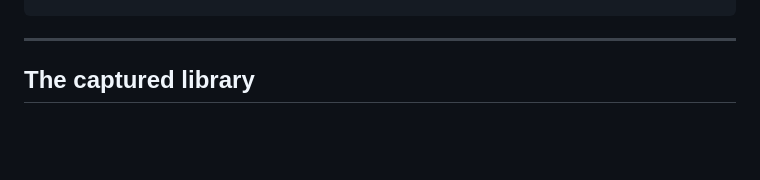
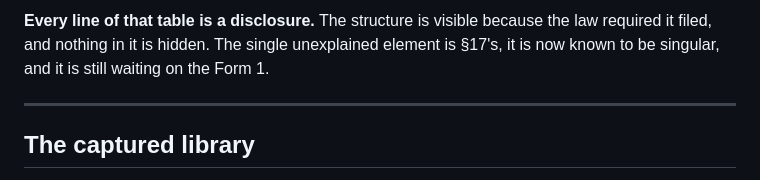
Before and after one commit to 5ywy6r9cgb-bit/ioc-enrichment, a Markdown page: docs/FINDINGS_2026-09-09.md, the part around one of its changes. GitHub-like rendering; blank space fills up the shorter version.

```diff
--- a/docs/FINDINGS_2026-09-09.md
+++ b/docs/FINDINGS_2026-09-09.md
@@ -1387,3 +1461,7 @@ bin/sentinel connect fecpac --committee C00956854 --cycle 2026
+**Every line of that table is a disclosure.** The structure is visible
+because the law required it filed, and nothing in it is hidden. The single
+unexplained element is §17's, it is now known to be singular, and it is
+still waiting on the Form 1.
 
 ---
 
```
Also changed, not shown: other parts of docs/FINDINGS_2026-09-09.md (+74 -0 lines).
